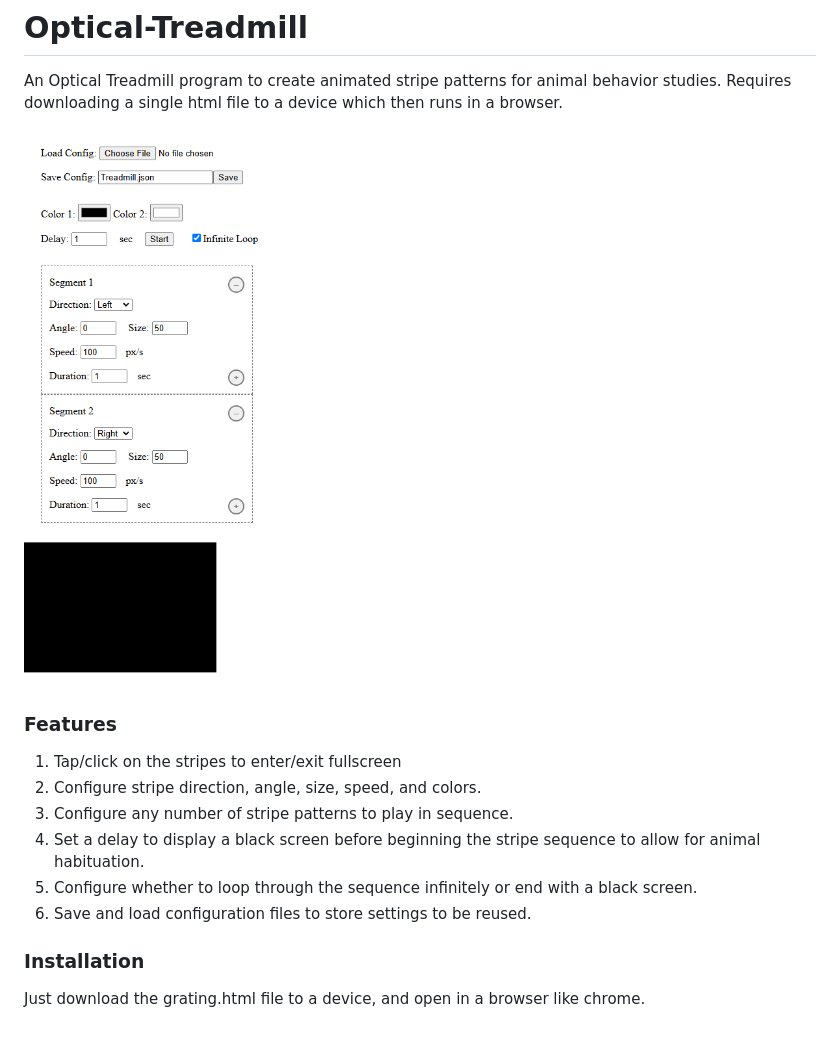
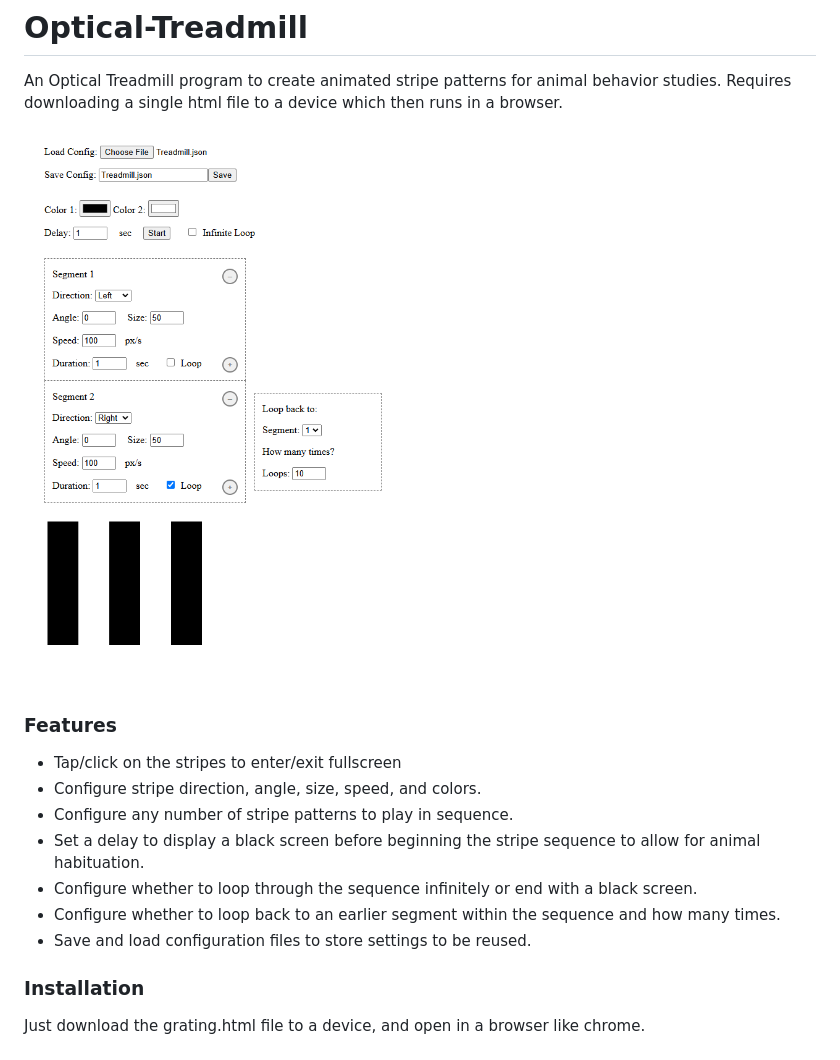
Before and after one commit to klathem/Optical-Treadmill, a Markdown page: README.md, the part around the change. Rendered like a GitHub page; pictures changed too: demo.png.

Commit message:
Close #6: New feature to loop back to an earlier segment within the sequence. Updated readme and image.

```diff
--- a/README.md
+++ b/README.md
@@ -4,12 +4,13 @@ An Optical Treadmill program to create animated stripe patterns for animal behav
 ![Screenshot](demo.png)
 
 ### Features
-1. Tap/click on the stripes to enter/exit fullscreen
-2. Configure stripe direction, angle, size, speed, and colors.
-3. Configure any number of stripe patterns to play in sequence.
-4. Set a delay to display a black screen before beginning the stripe sequence to allow for animal habituation.
-5. Configure whether to loop through the sequence infinitely or end with a black screen.
-6. Save and load configuration files to store settings to be reused.
+* Tap/click on the stripes to enter/exit fullscreen
+* Configure stripe direction, angle, size, speed, and colors.
+* Configure any number of stripe patterns to play in sequence.
+* Set a delay to display a black screen before beginning the stripe sequence to allow for animal habituation.
+* Configure whether to loop through the sequence infinitely or end with a black screen.
+* Configure whether to loop back to an earlier segment within the sequence and how many times.
+* Save and load configuration files to store settings to be reused.
 
 ### Installation
 Just download the grating.html file to a device, and open in a browser like chrome.
```
Also changed, not shown: 1 other file.
